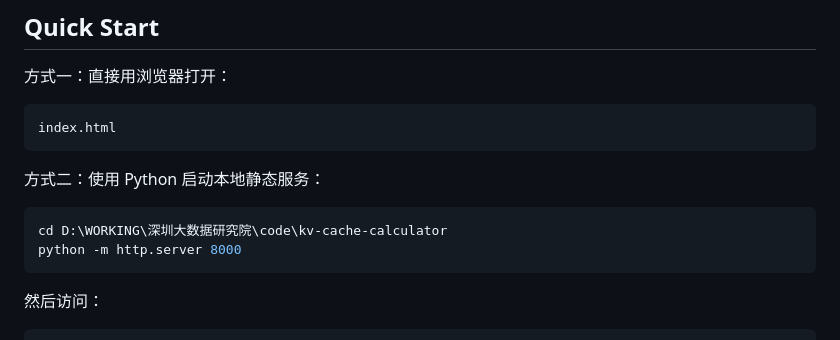
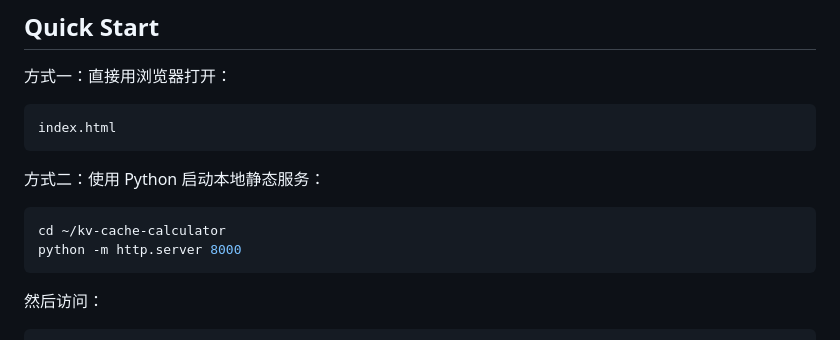
Before and after one commit to hzchho/kv-cache-calculator, a Markdown page: README.md, the part around the change. Drawn GitHub-style.

Commit message:
Update README for local server startup instructions

````diff
--- a/README.md
+++ b/README.md
@@ -27,7 +27,7 @@ index.html
 方式二：使用 Python 启动本地静态服务：
 
 ```powershell
-cd D:\WORKING\深圳大数据研究院\code\kv-cache-calculator
+cd ~/kv-cache-calculator
 python -m http.server 8000
 ```
 
````
